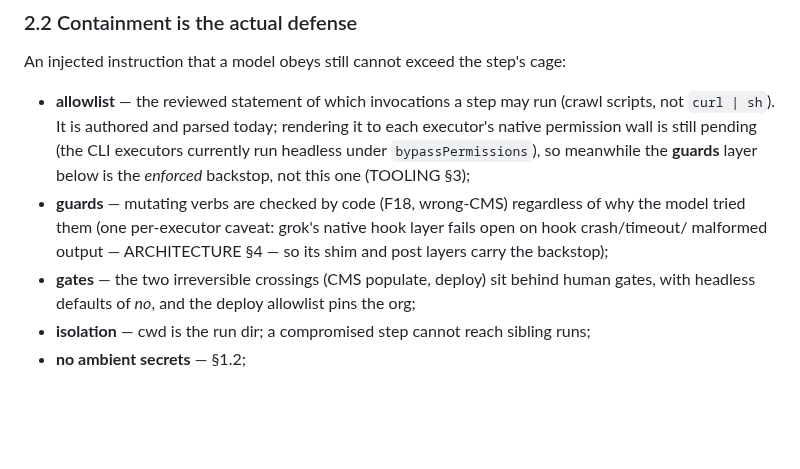
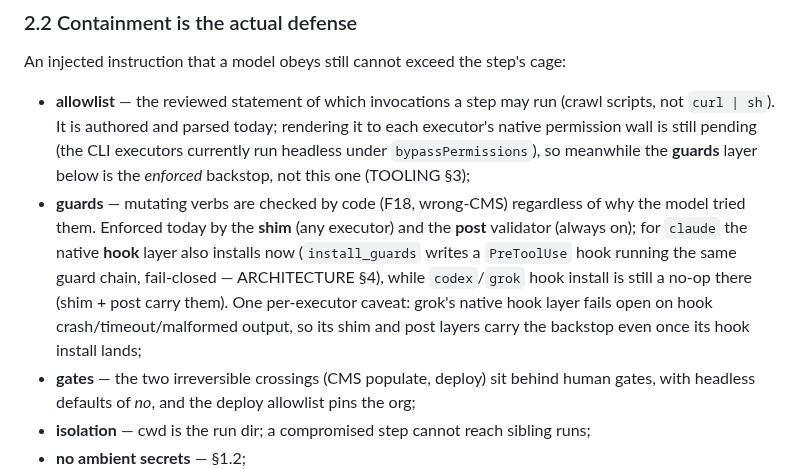
Before and after one commit to gabros20/cairn, a Markdown page: docs/SECURITY.md, the part around the change. Drawn GitHub-style; blank space fills up the shorter version.

```diff
--- a/docs/SECURITY.md
+++ b/docs/SECURITY.md
@@ -97,8 +97,12 @@ An injected instruction that a model obeys still cannot exceed the step's cage:
   wall is still pending (the CLI executors currently run headless under `bypassPermissions`), so
   meanwhile the **guards** layer below is the *enforced* backstop, not this one (TOOLING §3);
 - **guards** — mutating verbs are checked by code (F18, wrong-CMS) regardless of why the model
-  tried them (one per-executor caveat: grok's native hook layer fails open on hook crash/timeout/
-  malformed output — ARCHITECTURE §4 — so its shim and post layers carry the backstop);
+  tried them. Enforced today by the **shim** (any executor) and the **post** validator (always on);
+  for `claude` the native **hook** layer also installs now (`install_guards` writes a `PreToolUse`
+  hook running the same guard chain, fail-closed — ARCHITECTURE §4), while `codex`/`grok` hook
+  install is still a no-op there (shim + post carry them). One per-executor caveat: grok's native
+  hook layer fails open on hook crash/timeout/malformed output, so its shim and post layers carry the
+  backstop even once its hook install lands;
 - **gates** — the two irreversible crossings (CMS populate, deploy) sit behind human gates, with
   headless defaults of *no*, and the deploy allowlist pins the org;
 - **isolation** — cwd is the run dir; a compromised step cannot reach sibling runs;
```
Also changed, not shown: docs/ARCHITECTURE.md (+9 -5 lines).
